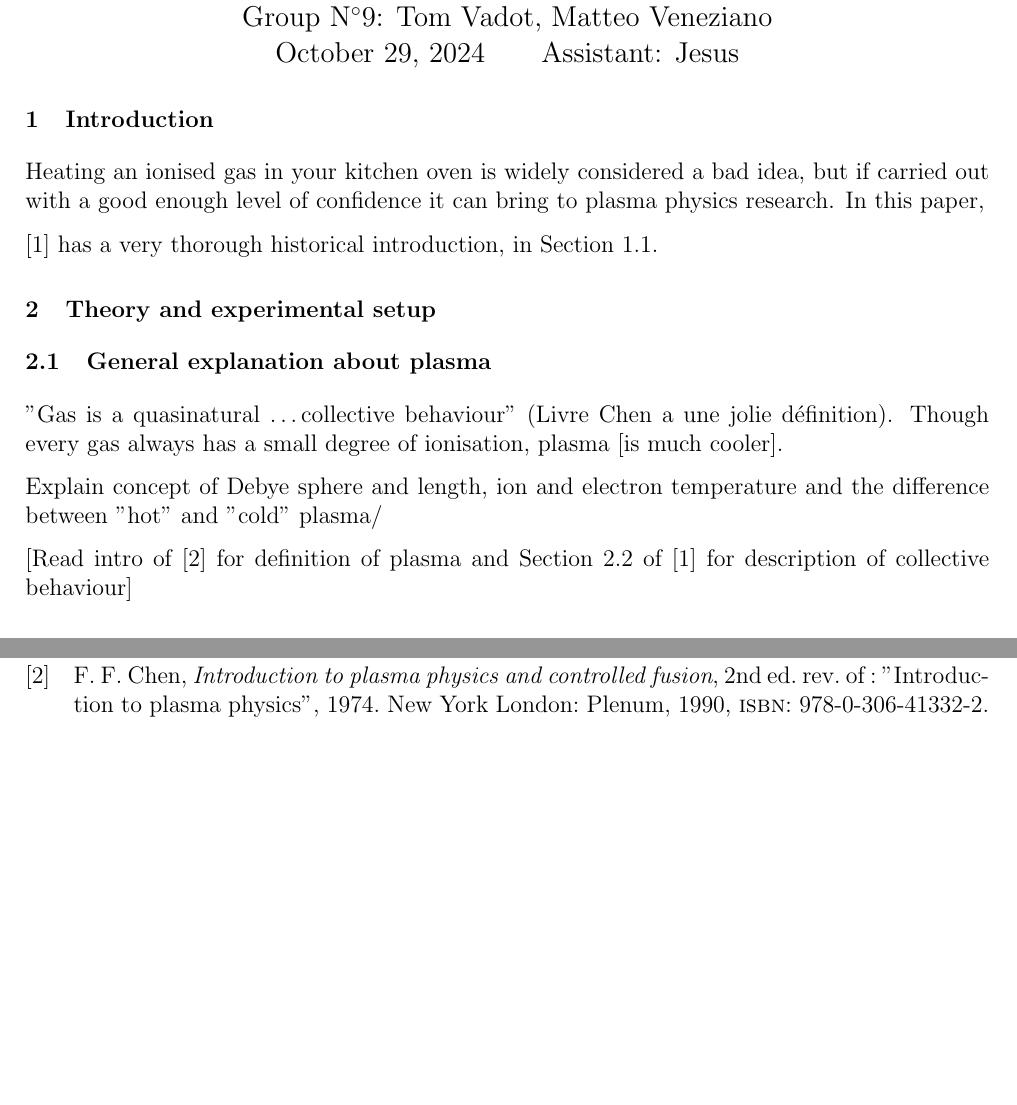
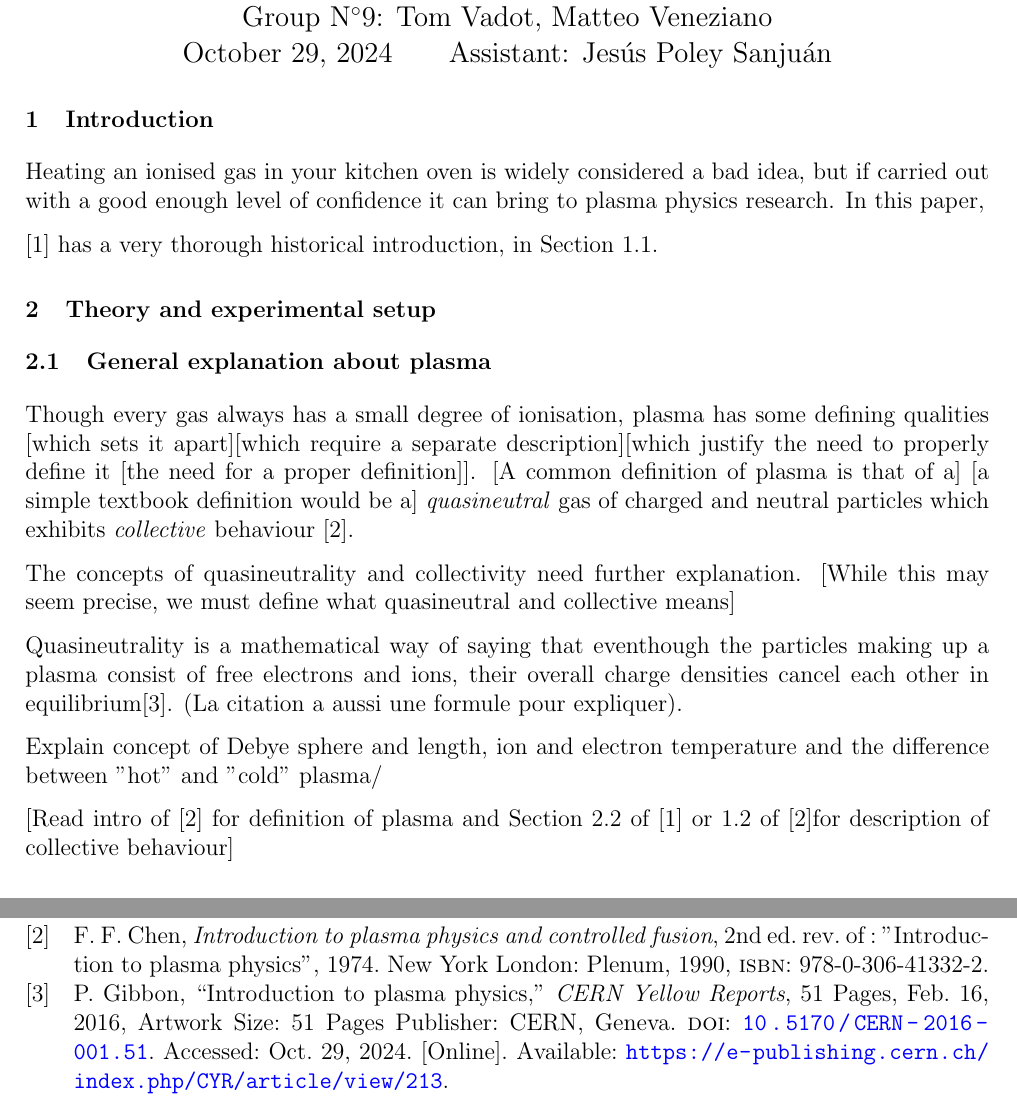
Before and after one commit to TomVdt/TPIII, a LaTeX document (02-plasma-1/rapport.tex, which reads 02-plasma-1/sections/1-theory-exp-setup.tex): two parts of pages 1 and 2 of 3, joined at a grey line, cut so that both start at the same text, the shorter picture padded with empty space. Compiled offline with pdfLaTeX.

Commit message:
Debut theory

```diff
--- a/02-plasma-1/rapport.tex
+++ b/02-plasma-1/rapport.tex
@@ -13,7 +13,7 @@
 \begin{document}
 
 % \maketitle
-\couille{Plasma 1}{9}{Tom Vadot, Matteo Veneziano}{Jesus}
+\couille{Plasma 1}{9}{Tom Vadot, Matteo Veneziano}{Jesús Poley Sanjuán}
 
 \input{sections/0-introduction.tex}
 \input{sections/1-theory-exp-setup.tex}
--- a/02-plasma-1/sections/1-theory-exp-setup.tex
+++ b/02-plasma-1/sections/1-theory-exp-setup.tex
@@ -1,12 +1,20 @@
 \section{Theory and experimental setup}
 
 \subsection{General explanation about plasma}
-"Gas is a quasinatural \ldots collective behaviour" (Livre Chen a une jolie définition).
-Though every gas always has a small degree of ionisation, plasma [is much cooler].
+Though every gas always has a small degree of ionisation, plasma has some defining qualities [which sets it apart][which require a separate description][which justify the need to properly define it [the need for a proper definition]].
+[A common definition of plasma is that of a] [a simple textbook definition would be a] \emph{quasineutral} gas of charged and neutral particles which exhibits \emph{collective} behaviour \cite{chen_introduction_1990}.
+
+The concepts of quasineutrality and collectivity need further explanation.
+[While this may seem precise, we must define what quasineutral and collective means]
+
+Quasineutrality is a mathematical way of saying that eventhough the particles making up a plasma consist of free electrons and ions,
+their overall charge densities cancel each other in equilibrium\cite{gibbon_introduction_2016}.
+(La citation a aussi une formule pour expliquer).
+
 
 Explain concept of Debye sphere and length, ion and electron temperature and the difference between "hot" and "cold" plasma/
 
-[Read intro of \cite{chen_introduction_1990} for definition of plasma and Section 2.2 of \cite{piel_plasma_2017} for description of collective behaviour]
+[Read intro of \cite{chen_introduction_1990} for definition of plasma and Section 2.2 of \cite{piel_plasma_2017} or 1.2 of \cite{chen_introduction_1990}for description of collective behaviour]
 
 \subsection{Langmuir probes}
 \paragraph{How they work}
```
Also changed, not shown: 02-plasma-1/bibliography/bibliography.bib (+17 -0 lines).
